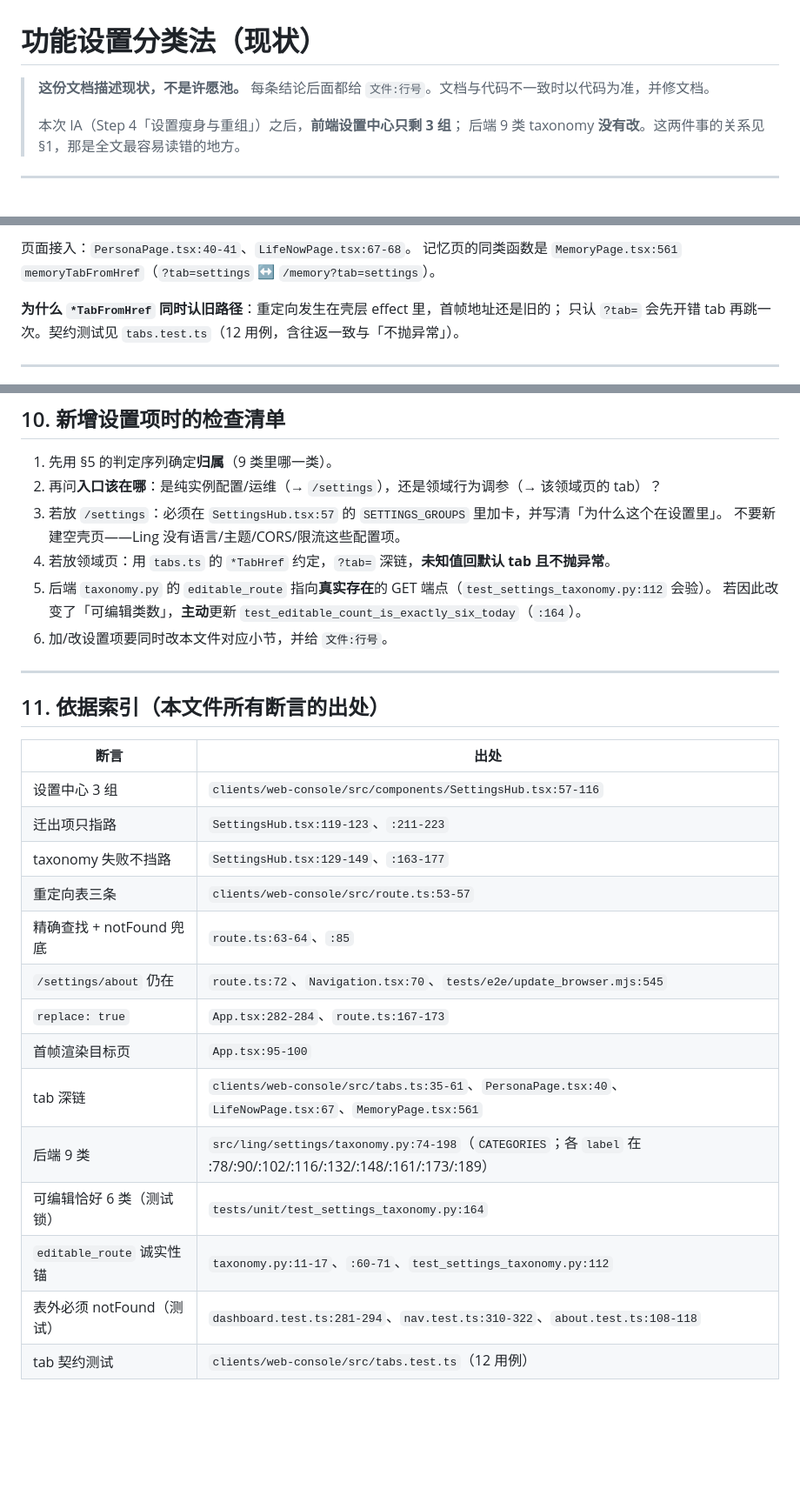
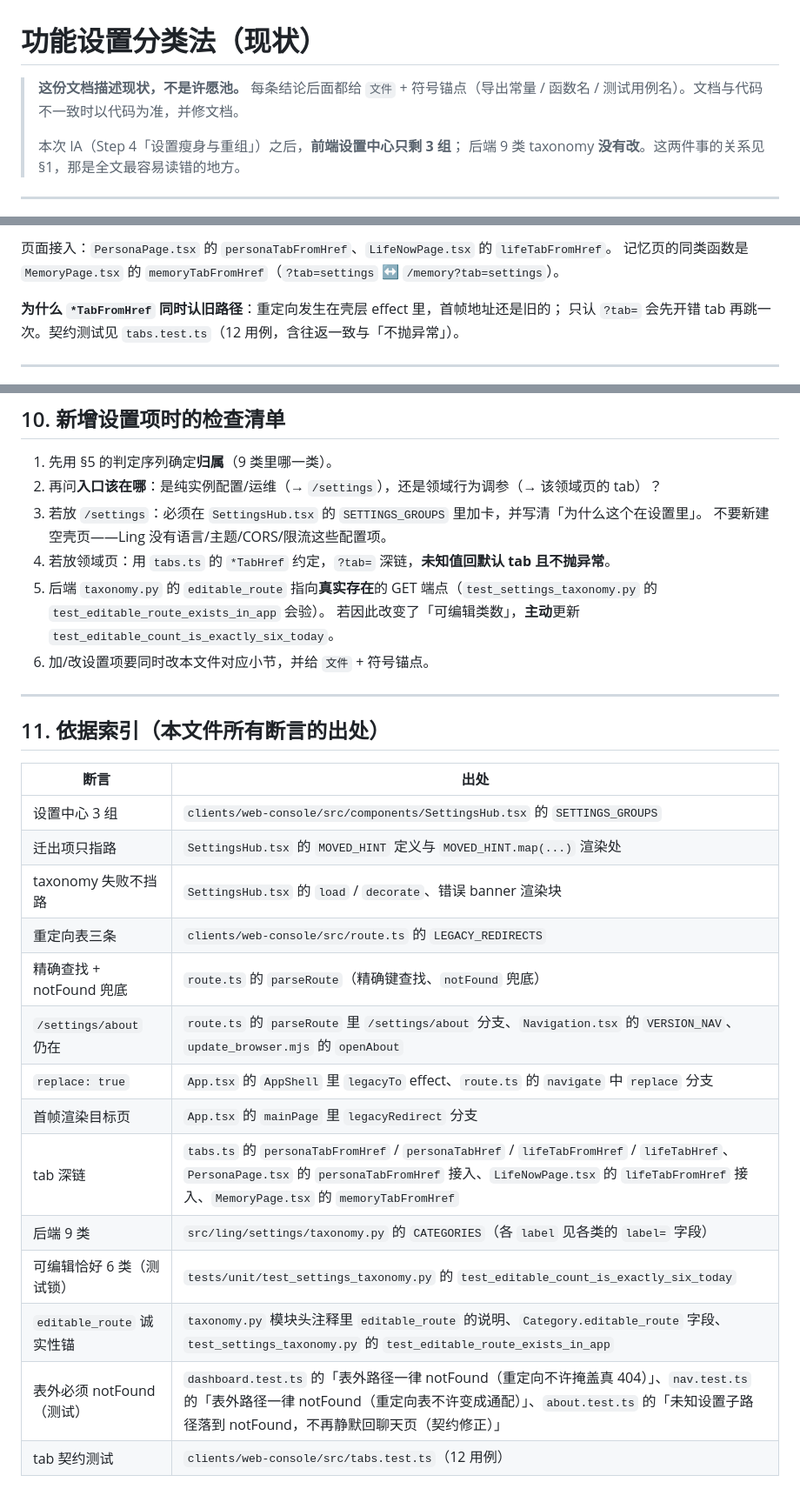
Before and after one commit to qsbb/ling, a Markdown page: docs/SETTINGS-TAXONOMY.md, 3 parts joined by grey strips. Shown at 87% size. GitHub-like rendering; blank space fills up the shorter version.

```diff
--- a/docs/SETTINGS-TAXONOMY.md
+++ b/docs/SETTINGS-TAXONOMY.md
@@ -1,7 +1,7 @@
 # 功能设置分类法（现状）
 
 > **这份文档描述现状，不是许愿池。**
-> 每条结论后面都给 `文件:行号`。文档与代码不一致时以代码为准，并修文档。
+> 每条结论后面都给 `文件` + 符号锚点（导出常量 / 函数名 / 测试用例名）。文档与代码不一致时以代码为准，并修文档。
 >
 > 本次 IA（Step 4「设置瘦身与重组」）之后，**前端设置中心只剩 3 组**；
 > 后端 9 类 taxonomy **没有改**。这两件事的关系见 §1，那是全文最容易读错的地方。
@@ -147,6 +147,6 @@ useEffect(() => {
 
-页面接入：`PersonaPage.tsx:40-41`、`LifeNowPage.tsx:67-68`。
-记忆页的同类函数是 `MemoryPage.tsx:561` `memoryTabFromHref`（`?tab=settings` ↔ `/memory?tab=settings`）。
+页面接入：`PersonaPage.tsx` 的 `personaTabFromHref`、`LifeNowPage.tsx` 的 `lifeTabFromHref`。
+记忆页的同类函数是 `MemoryPage.tsx` 的 `memoryTabFromHref`（`?tab=settings` ↔ `/memory?tab=settings`）。
 
 **为什么 `*TabFromHref` 同时认旧路径**：重定向发生在壳层 effect 里，首帧地址还是旧的；
 只认 `?tab=` 会先开错 tab 再跳一次。契约测试见 `tabs.test.ts`（12 用例，含往返一致与「不抛异常」）。
@@ -468,12 +468,12 @@ reflection           planning
 
 1. 先用 §5 的判定序列确定**归属**（9 类里哪一类）。
 2. 再问**入口该在哪**：是纯实例配置/运维（→ `/settings`），还是领域行为调参（→ 该领域页的 tab）？
-3. 若放 `/settings`：必须在 `SettingsHub.tsx:57` 的 `SETTINGS_GROUPS` 里加卡，并写清「为什么这个在设置里」。
+3. 若放 `/settings`：必须在 `SettingsHub.tsx` 的 `SETTINGS_GROUPS` 里加卡，并写清「为什么这个在设置里」。
    不要新建空壳页——Ling 没有语言/主题/CORS/限流这些配置项。
 4. 若放领域页：用 `tabs.ts` 的 `*TabHref` 约定，`?tab=` 深链，**未知值回默认 tab 且不抛异常**。
-5. 后端 `taxonomy.py` 的 `editable_route` 指向**真实存在**的 GET 端点（`test_settings_taxonomy.py:112` 会验）。
-   若因此改变了「可编辑类数」，**主动**更新 `test_editable_count_is_exactly_six_today`（`:164`）。
-6. 加/改设置项要同时改本文件对应小节，并给 `文件:行号`。
+5. 后端 `taxonomy.py` 的 `editable_route` 指向**真实存在**的 GET 端点（`test_settings_taxonomy.py` 的 `test_editable_route_exists_in_app` 会验）。
+   若因此改变了「可编辑类数」，**主动**更新 `test_editable_count_is_exactly_six_today`。
+6. 加/改设置项要同时改本文件对应小节，并给 `文件` + 符号锚点。
 
 ---
 
@@ -481,18 +481,18 @@ reflection           planning
 
 | 断言 | 出处 |
 |---|---|
-| 设置中心 3 组 | `clients/web-console/src/components/SettingsHub.tsx:57-116` |
-| 迁出项只指路 | `SettingsHub.tsx:119-123`、`:211-223` |
-| taxonomy 失败不挡路 | `SettingsHub.tsx:129-149`、`:163-177` |
-| 重定向表三条 | `clients/web-console/src/route.ts:53-57` |
-| 精确查找 + notFound 兜底 | `route.ts:63-64`、`:85` |
-| `/settings/about` 仍在 | `route.ts:72`、`Navigation.tsx:70`、`tests/e2e/update_browser.mjs:545` |
-| `replace: true` | `App.tsx:282-284`、`route.ts:167-173` |
-| 首帧渲染目标页 | `App.tsx:95-100` |
-| tab 深链 | `clients/web-console/src/tabs.ts:35-61`、`PersonaPage.tsx:40`、`LifeNowPage.tsx:67`、`MemoryPage.tsx:561` |
-| 后端 9 类 | `src/ling/settings/taxonomy.py:74-198`（`CATEGORIES`；各 `label` 在 :78/:90/:102/:116/:132/:148/:161/:173/:189） |
-| 可编辑恰好 6 类（测试锁） | `tests/unit/test_settings_taxonomy.py:164` |
-| `editable_route` 诚实性锚 | `taxonomy.py:11-17`、`:60-71`、`test_settings_taxonomy.py:112` |
-| 表外必须 notFound（测试） | `dashboard.test.ts:281-294`、`nav.test.ts:310-322`、`about.test.ts:108-118` |
+| 设置中心 3 组 | `clients/web-console/src/components/SettingsHub.tsx` 的 `SETTINGS_GROUPS` |
+| 迁出项只指路 | `SettingsHub.tsx` 的 `MOVED_HINT` 定义与 `MOVED_HINT.map(...)` 渲染处 |
+| taxonomy 失败不挡路 | `SettingsHub.tsx` 的 `load` / `decorate`、错误 banner 渲染块 |
+| 重定向表三条 | `clients/web-console/src/route.ts` 的 `LEGACY_REDIRECTS` |
+| 精确查找 + notFound 兜底 | `route.ts` 的 `parseRoute`（精确键查找、`notFound` 兜底） |
+| `/settings/about` 仍在 | `route.ts` 的 `parseRoute` 里 `/settings/about` 分支、`Navigation.tsx` 的 `VERSION_NAV`、`update_browser.mjs` 的 `openAbout` |
+| `replace: true` | `App.tsx` 的 `AppShell` 里 `legacyTo` effect、`route.ts` 的 `navigate` 中 `replace` 分支 |
+| 首帧渲染目标页 | `App.tsx` 的 `mainPage` 里 `legacyRedirect` 分支 |
+| tab 深链 | `tabs.ts` 的 `personaTabFromHref` / `personaTabHref` / `lifeTabFromHref` / `lifeTabHref`、`PersonaPage.tsx` 的 `personaTabFromHref` 接入、`LifeNowPage.tsx` 的 `lifeTabFromHref` 接入、`MemoryPage.tsx` 的 `memoryTabFromHref` |
+| 后端 9 类 | `src/ling/settings/taxonomy.py` 的 `CATEGORIES`（各 `label` 见各类的 `label=` 字段） |
+| 可编辑恰好 6 类（测试锁） | `tests/unit/test_settings_taxonomy.py` 的 `test_editable_count_is_exactly_six_today` |
+| `editable_route` 诚实性锚 | `taxonomy.py` 模块头注释里 `editable_route` 的说明、`Category.editable_route` 字段、`test_settings_taxonomy.py` 的 `test_editable_route_exists_in_app` |
+| 表外必须 notFound（测试） | `dashboard.test.ts` 的「表外路径一律 notFound（重定向不许掩盖真 404）」、`nav.test.ts` 的「表外路径一律 notFound（重定向表不许变成通配）」、`about.test.ts` 的「未知设置子路径落到 notFound，不再静默回聊天页（契约修正）」 |
 | tab 契约测试 | `clients/web-console/src/tabs.test.ts`（12 用例） |
 </content>
```
Also changed, not shown: other parts of docs/SETTINGS-TAXONOMY.md (+45 -45 lines).
